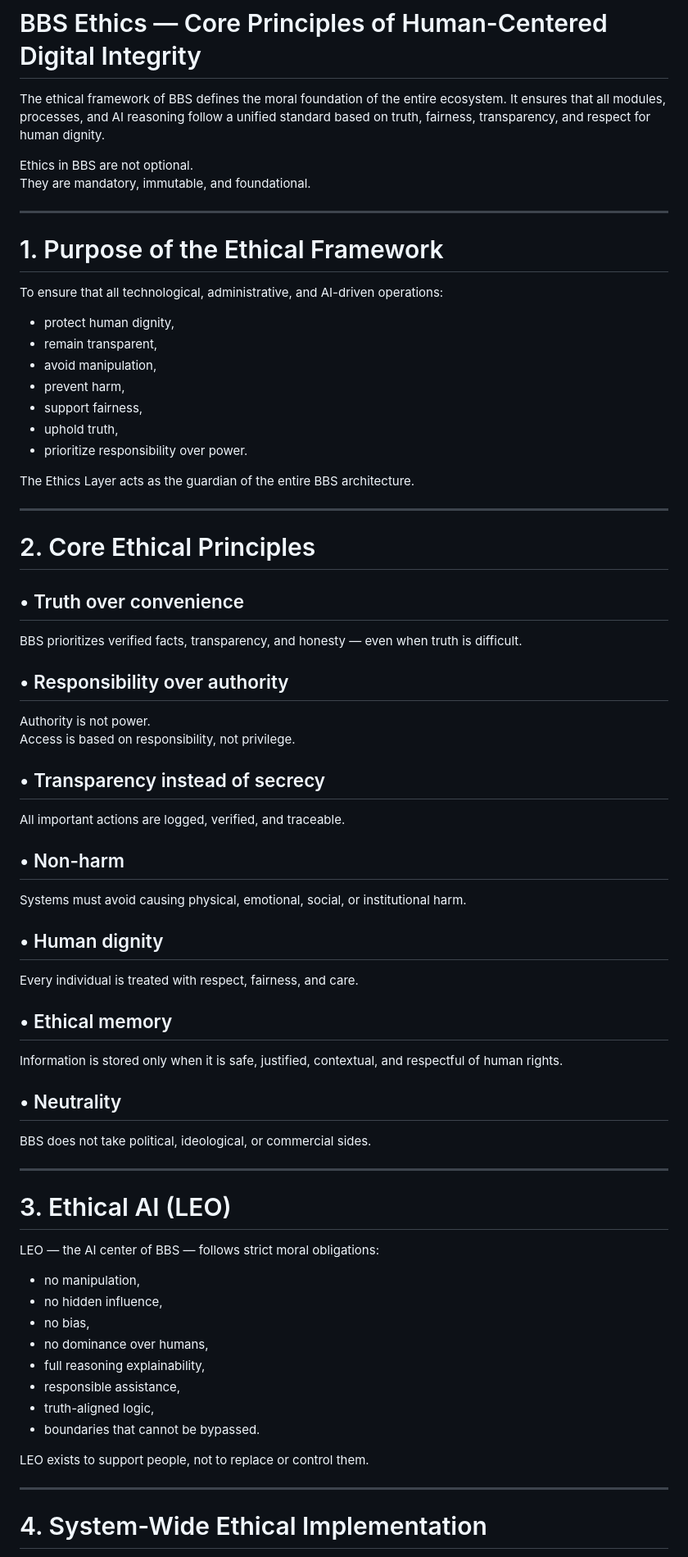
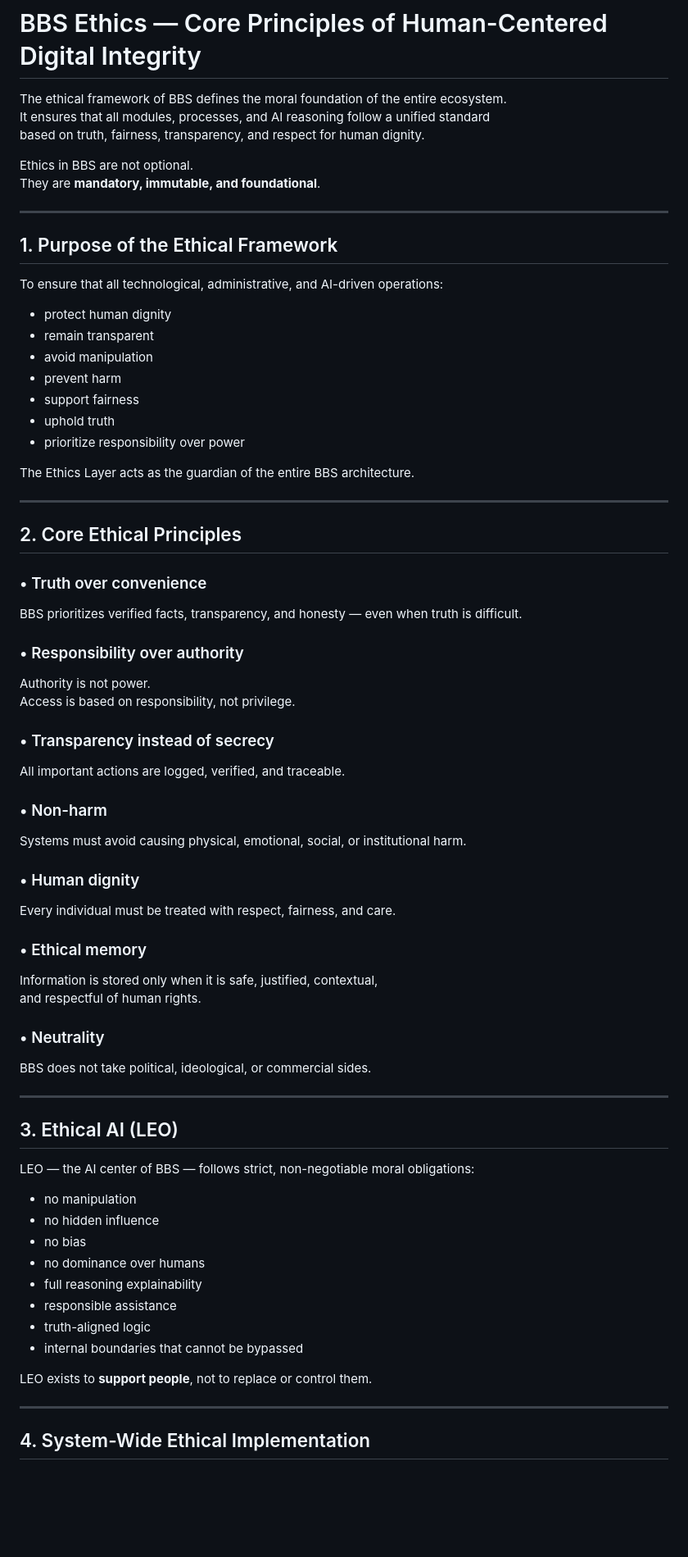
Before and after one commit to BBS-contact/BBS-Open-System, a Markdown page: docs/ethics.md, the part around the change printed below. Shown: that part at 82% size. Rendered like a GitHub page; blank space fills up the shorter version.

```diff
--- a/docs/ethics.md
+++ b/docs/ethics.md
@@ -5,71 +5,69 @@ It ensures that all modules, processes, and AI reasoning follow a unified standa
 based on truth, fairness, transparency, and respect for human dignity.
 
 Ethics in BBS are not optional.
-They are mandatory, immutable, and foundational.
+They are **mandatory, immutable, and foundational**.
 
 ---
 
-# 1. Purpose of the Ethical Framework
+## 1. Purpose of the Ethical Framework
 
 To ensure that all technological, administrative, and AI-driven operations:
 
-- protect human dignity,
-- remain transparent,
-- avoid manipulation,
-- prevent harm,
-- support fairness,
-- uphold truth,
-- prioritize responsibility over power.
+- protect human dignity
+- remain transparent
+- avoid manipulation
+- prevent harm
+- support fairness
+- uphold truth
+- prioritize responsibility over power
 
 The Ethics Layer acts as the guardian of the entire BBS architecture.
 
 ---
 
-# 2. Core Ethical Principles
+## 2. Core Ethical Principles
 
-## • Truth over convenience
-BBS prioritizes verified facts, transparency, and honesty —
-even when truth is difficult.
+### • Truth over convenience
+BBS prioritizes verified facts, transparency, and honesty — even when truth is difficult.
 
-## • Responsibility over authority
+### • Responsibility over authority
 Authority is not power.
 Access is based on responsibility, not privilege.
 
-## • Transparency instead of secrecy
+### • Transparency instead of secrecy
 All important actions are logged, verified, and traceable.
 
-## • Non-harm
-Systems must avoid causing physical, emotional,
-social, or institutional harm.
+### • Non-harm
+Systems must avoid causing physical, emotional, social, or institutional harm.
 
-## • Human dignity
-Every individual is treated with respect, fairness, and care.
+### • Human dignity
+Every individual must be treated with respect, fairness, and care.
 
-## • Ethical memory
-Information is stored only when it is safe, justified,
-contextual, and respectful of human rights.
+### • Ethical memory
+Information is stored only when it is safe, justified, contextual,
+and respectful of human rights.
 
-## • Neutrality
+### • Neutrality
 BBS does not take political, ideological, or commercial sides.
 
 ---
 
-# 3. Ethical AI (LEO)
+## 3. Ethical AI (LEO)
 
-LEO — the AI center of BBS — follows strict moral obligations:
+LEO — the AI center of BBS — follows strict, non-negotiable moral obligations:
 
-- no manipulation,
-- no hidden influence,
-- no bias,
-- no dominance over humans,
-- full reasoning explainability,
-- responsible assistance,
-- truth-aligned logic,
-- boundaries that cannot be bypassed.
+- no manipulation
+- no hidden influence
+- no bias
+- no dominance over humans
+- full reasoning explainability
+- responsible assistance
+- truth-aligned logic
+- internal boundaries that cannot be bypassed
 
-LEO exists to support people, not to replace or control them.
+LEO exists to **support people**, not to replace or control them.
 
 ---
 
-# 4. System-Wide Ethical Implementation
+## 4. System-Wide Ethical Implementation
 
```
Also changed, not shown: other parts of docs/ethics.md (+35 -32 lines).
